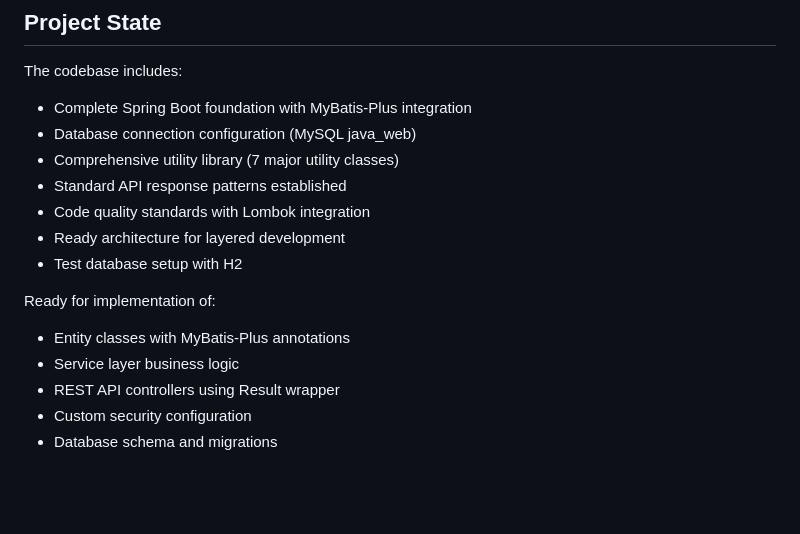
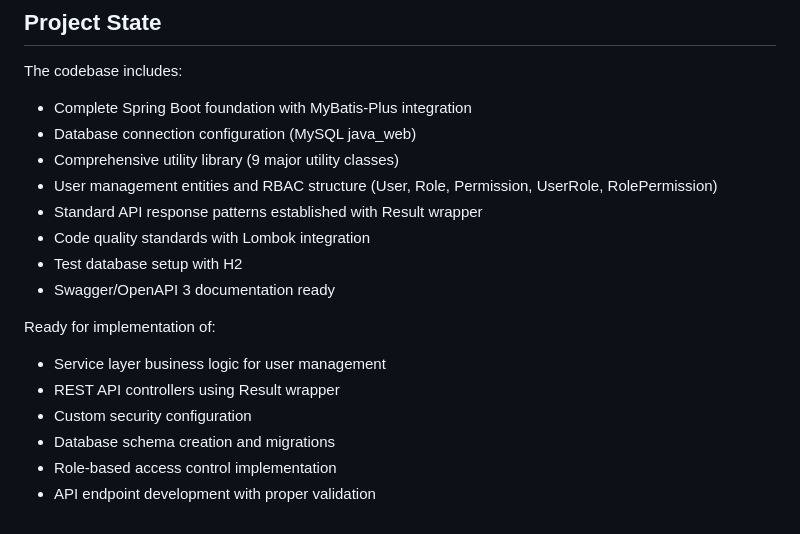
Before and after one commit to yuyu0218yu/java_web, a Markdown page: CLAUDE.md, the part around the change printed below. Drawn GitHub-style; blank space fills up the shorter version.

```diff
--- a/CLAUDE.md
+++ b/CLAUDE.md
@@ -146,15 +156,17 @@ QueryWrapper<User> wrapper = QueryWrapperUtil.create()
 The codebase includes:
 - Complete Spring Boot foundation with MyBatis-Plus integration
 - Database connection configuration (MySQL java_web)
-- Comprehensive utility library (7 major utility classes)
-- Standard API response patterns established
+- Comprehensive utility library (9 major utility classes)
+- User management entities and RBAC structure (User, Role, Permission, UserRole, RolePermission)
+- Standard API response patterns established with Result wrapper
 - Code quality standards with Lombok integration
-- Ready architecture for layered development
 - Test database setup with H2
+- Swagger/OpenAPI 3 documentation ready
 
 Ready for implementation of:
-- Entity classes with MyBatis-Plus annotations
-- Service layer business logic
+- Service layer business logic for user management
 - REST API controllers using Result wrapper
 - Custom security configuration
-- Database schema and migrations
+- Database schema creation and migrations
+- Role-based access control implementation
+- API endpoint development with proper validation
```
Also changed, not shown: other parts of CLAUDE.md (+18 -8 lines).
